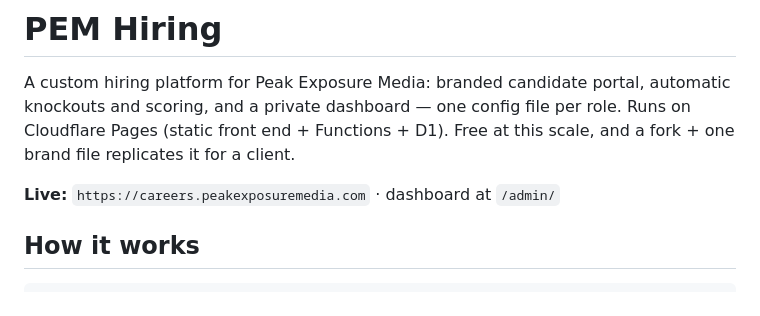
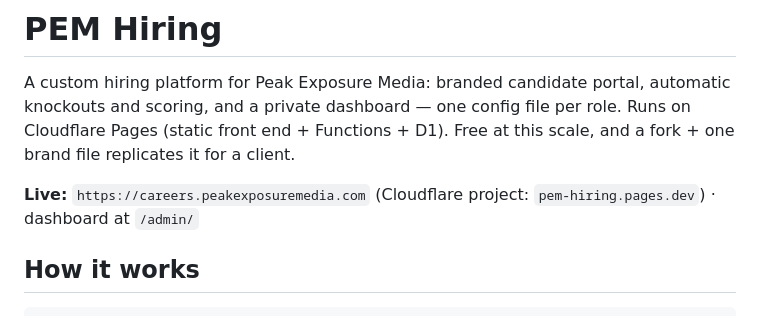
Before and after one commit to Cameronmonahan/PEM-Hiring, a Markdown page: README.md, the part around the change. Drawn GitHub-style.

```diff
--- a/README.md
+++ b/README.md
@@ -5,7 +5,7 @@ automatic knockouts and scoring, and a private dashboard — one config file per
 role. Runs on Cloudflare Pages (static front end + Functions + D1). Free at this
 scale, and a fork + one brand file replicates it for a client.
 
-**Live:** `https://careers.peakexposuremedia.com` · dashboard at `/admin/`
+**Live:** `https://careers.peakexposuremedia.com` (Cloudflare project: `pem-hiring.pages.dev`) · dashboard at `/admin/`
 
 ## How it works
 
```
